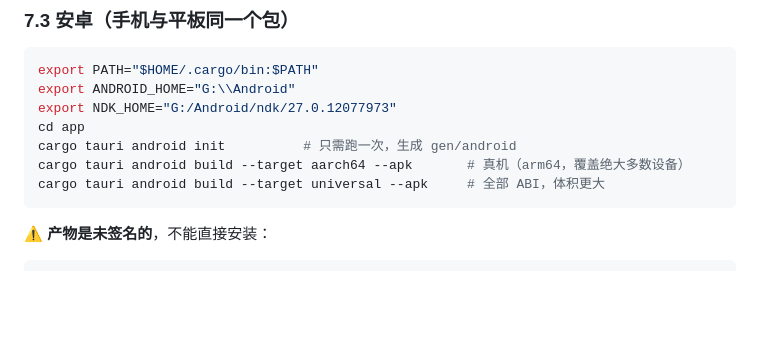
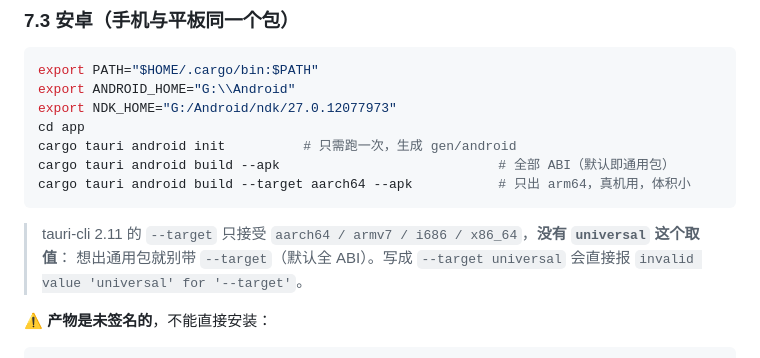
Before and after one commit to wacilimonster-source/dyapp, a Markdown page: docs/03-应用架构与实现.md, the part around the change. Rendered like a GitHub page; blank space fills up the shorter version.

Commit message:
docs(03): 修正安卓构建命令——tauri-cli 2.11 的 --target 不接受 universal

````diff
--- a/docs/03-应用架构与实现.md
+++ b/docs/03-应用架构与实现.md
@@ -260,9 +260,13 @@ export ANDROID_HOME="G:\\Android"
 export NDK_HOME="G:/Android/ndk/27.0.12077973"
 cd app
 cargo tauri android init          # 只需跑一次，生成 gen/android
-cargo tauri android build --target aarch64 --apk       # 真机（arm64，覆盖绝大多数设备）
-cargo tauri android build --target universal --apk     # 全部 ABI，体积更大
+cargo tauri android build --apk                            # 全部 ABI（默认即通用包）
+cargo tauri android build --target aarch64 --apk           # 只出 arm64，真机用，体积小
 ```
+
+> tauri-cli 2.11 的 `--target` 只接受 `aarch64 / armv7 / i686 / x86_64`，**没有 `universal` 这个取值**：
+> 想出通用包就别带 `--target`（默认全 ABI）。写成 `--target universal` 会直接报
+> `invalid value 'universal' for '--target'`。
 
 **⚠️ 产物是未签名的**，不能直接安装：
 
````
